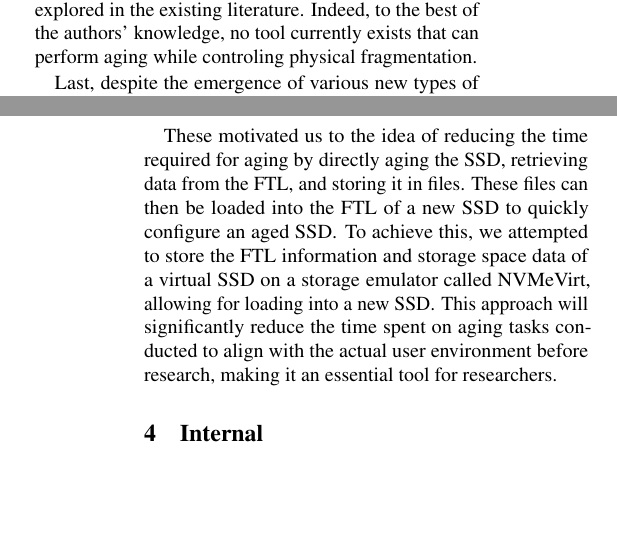
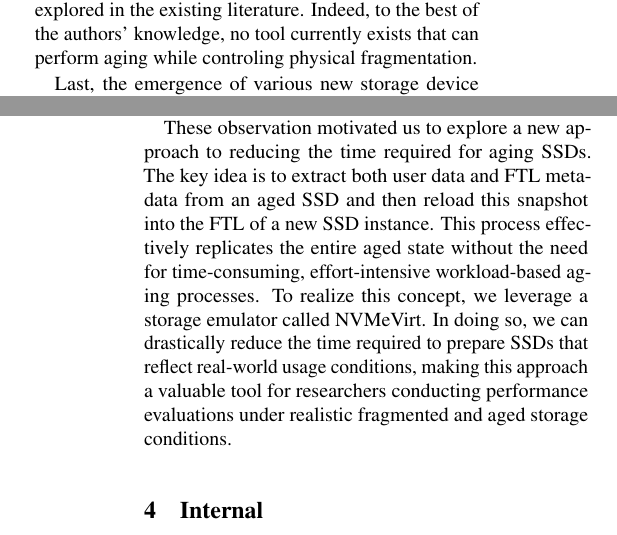
Before and after one commit to blacky0409/Paper, a LaTeX paper (p.tex, which reads internal.tex): two parts of the columns of pages 4 and 5 of 10, joined at a grey line, cut so that both start at the same text, the shorter picture padded with empty space. Compiled offline with pdfLaTeX; a LaTeX package or settings file that is missing is left out.

Commit message:
Revised to motivation

```diff
--- a/internal.tex
+++ b/internal.tex
@@ -107,6 +106,8 @@ As an alternative, physical fragmentation is indirectly induced by blindly runni
 This leaves physical fragmentation relatively underexplored in the existing literature.
 Indeed, to the best of the authors' knowledge, no tool currently exists that can perform aging while controling physical fragmentation.
 
+% 3. Adaptibility to new type of storage devices
+Last, the emergence of various new storage device types has diversified the procedures required for aging storage systems.
+Recently, many novel types device types have been introduced in response to the growing demand for high-performance and efficient data storage~\cite{NEEDED,NEEDED,NEEDED}.
+While fragmentation continues to contribute to system aging system and degrade performance, the incresing diversity in device interface and type-specific characteristics renders traditional filesystem-level aging techniques insufficient or even inapplicable.
 
-% 3. Adaptibility to new type of storage devices
-Last, despite the emergence of various new types of storage devices developed in response to the increasing demand for high-performance and efficient storage solutions, the issue of fragmentation continues to persist in storage devices.
@@ -116,11 +116,12 @@ However, most of tools just operate on conventional filesystem setup, which is i
+Despite this evolving landscape, most existing aging tools are designed to operate on conventional filesystem setups only, making them ill-suited for these more complex storage environments.
 
 
 % What we need: fast direct approach
-These motivated us to the idea of reducing the time required for aging by directly aging the SSD, retrieving data from the FTL, and storing it in files.
-These files can then be loaded into the FTL of a new SSD to quickly configure an aged SSD.
-To achieve this, we attempted to store the FTL information and storage space data of a virtual SSD on a storage emulator called NVMeVirt, allowing for loading into a new SSD.
-This approach will significantly reduce the time spent on aging tasks conducted to align with the actual user environment before research, making it an essential tool for researchers.
-
+These observation motivated us to explore a new approach to reducing the time required for aging SSDs.
+The key idea is to extract both user data and FTL metadata from an aged SSD and then reload this snapshot into the FTL of a new SSD instance.
+This process effectively replicates the entire aged state without the need for time-consuming, effort-intensive workload-based aging processes.
+To realize this concept, we leverage a storage emulator called NVMeVirt.
+In doing so, we can drastically reduce the time required to prepare SSDs that reflect real-world usage conditions, making this approach a valuable tool for researchers conducting performance evaluations under realistic fragmented and aged storage conditions.
 
 
 %-------------------------------------------------------------------------
```
Also changed, not shown: internal.tex (6 more changed lines).
